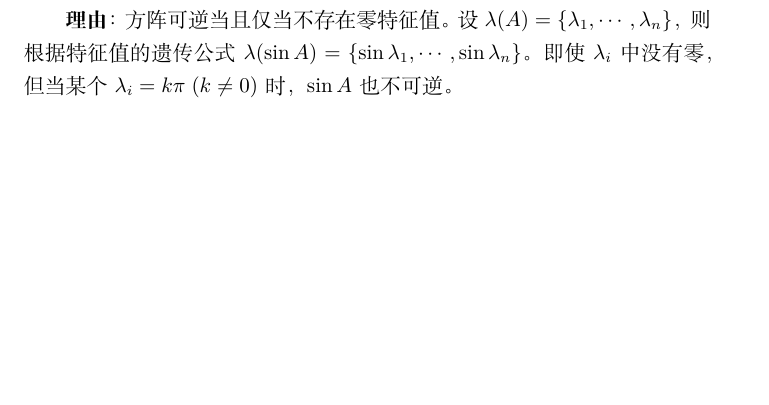
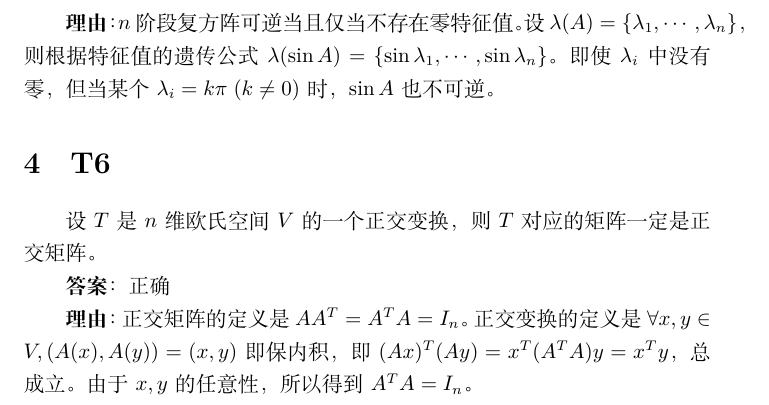
Before and after one commit to GGN-2015/matrix-theory-final-exam, a LaTeX document (main.tex): part of page 3 of 3, cut so that both start at the same text, the shorter picture padded with empty space. The pictures show the PDF file main.pdf that the author committed with the source.

Commit message:
v2025-06-14

```diff
--- a/main.tex
+++ b/main.tex
@@ -99,6 +99,14 @@
 
 \par \textbf{答案}:错误
 
-\par \textbf{理由}：方阵可逆当且仅当不存在零特征值。设 $\lambda(A)=\{\lambda_1, \cdots, \lambda_n\}$，则根据特征值的遗传公式 $\lambda(\sin A)=\{\sin \lambda_1, \cdots, \sin \lambda_n\}$。即使 $\lambda_i$ 中没有零，但当某个 $\lambda_i=k\pi\;(k\neq 0)$ 时，$\sin A$ 也不可逆。
+\par \textbf{理由}：$n$ 阶段复方阵可逆当且仅当不存在零特征值。设 $\lambda(A)=\{\lambda_1, \cdots, \lambda_n\}$，则根据特征值的遗传公式 $\lambda(\sin A)=\{\sin \lambda_1, \cdots, \sin \lambda_n\}$。即使 $\lambda_i$ 中没有零，但当某个 $\lambda_i=k\pi\;(k\neq 0)$ 时，$\sin A$ 也不可逆。
+
+\section{T6}
+
+\par 设 $T$ 是 $n$ 维欧氏空间 $V$ 的一个正交变换，则 $T$ 对应的矩阵一定是正交矩阵。
+
+\par \textbf{答案}：正确
+
+\par \textbf{理由}：正交矩阵的定义是 $AA^T=A^TA=I_n$。正交变换的定义是 $\forall x, y\in V, (A(x), A(y))=(x, y)$ 即保内积，即 $(Ax)^T(Ay)=x^T(A^TA)y=x^Ty$，总成立。由于 $x, y$ 的任意性，所以得到 $A^TA=I_n$。
 
 \end{document}
```
Also changed, not shown: main.pdf, 1 other file.
